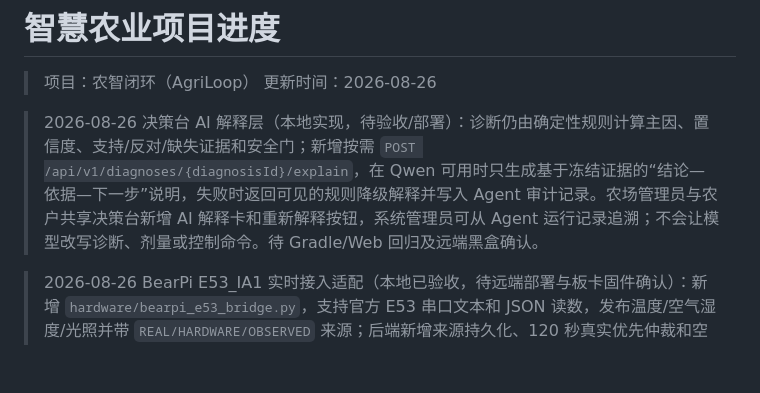
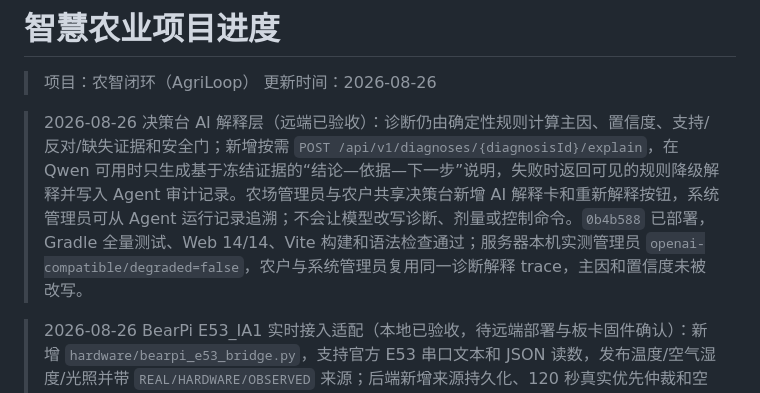
Before and after one commit to FlowerNeverFade/smart-agriculture, a Markdown page: PROJECT_STATUS.md, the part around the change. Rendered like a GitHub page; blank space fills up the shorter version.

Commit message:
docs: record AI diagnosis explanation acceptance

```diff
--- a/PROJECT_STATUS.md
+++ b/PROJECT_STATUS.md
@@ -3,7 +3,7 @@
 > 项目：农智闭环（AgriLoop）
 > 更新时间：2026-08-26
 
-> 2026-08-26 决策台 AI 解释层（本地实现，待验收/部署）：诊断仍由确定性规则计算主因、置信度、支持/反对/缺失证据和安全门；新增按需 `POST /api/v1/diagnoses/{diagnosisId}/explain`，在 Qwen 可用时只生成基于冻结证据的“结论—依据—下一步”说明，失败时返回可见的规则降级解释并写入 Agent 审计记录。农场管理员与农户共享决策台新增 AI 解释卡和重新解释按钮，系统管理员可从 Agent 运行记录追溯；不会让模型改写诊断、剂量或控制命令。待 Gradle/Web 回归及远端黑盒确认。
+> 2026-08-26 决策台 AI 解释层（远端已验收）：诊断仍由确定性规则计算主因、置信度、支持/反对/缺失证据和安全门；新增按需 `POST /api/v1/diagnoses/{diagnosisId}/explain`，在 Qwen 可用时只生成基于冻结证据的“结论—依据—下一步”说明，失败时返回可见的规则降级解释并写入 Agent 审计记录。农场管理员与农户共享决策台新增 AI 解释卡和重新解释按钮，系统管理员可从 Agent 运行记录追溯；不会让模型改写诊断、剂量或控制命令。`0b4b588` 已部署，Gradle 全量测试、Web 14/14、Vite 构建和语法检查通过；服务器本机实测管理员 `openai-compatible/degraded=false`，农户与系统管理员复用同一诊断解释 trace，主因和置信度未被改写。
 
 > 2026-08-26 BearPi E53_IA1 实时接入适配（本地已验收，待远端部署与板卡固件确认）：新增 `hardware/bearpi_e53_bridge.py`，支持官方 E53 串口文本和 JSON 读数，发布温度/空气湿度/光照并带 `REAL/HARDWARE/OBSERVED` 来源；后端新增来源持久化、120 秒真实优先仲裁和空气湿度指标，模拟器改为平滑温湿度/昼夜光照/水位轨迹并每 5 秒持续发送。Python 解析、Gradle API、前端 Node、Vite、Crop Pack 和语法检查通过。当前 COM5 板卡固件仍是 `StreetLight MQTT` 示例，未输出 E53 传感器读数；需要现场确认后烧录 E53_IA1 固件并按 RESET，不能把这一步尚未完成表述为真实硬件已上线。
 
```
Also changed, not shown: TASKS.md (+1 -1 lines).
